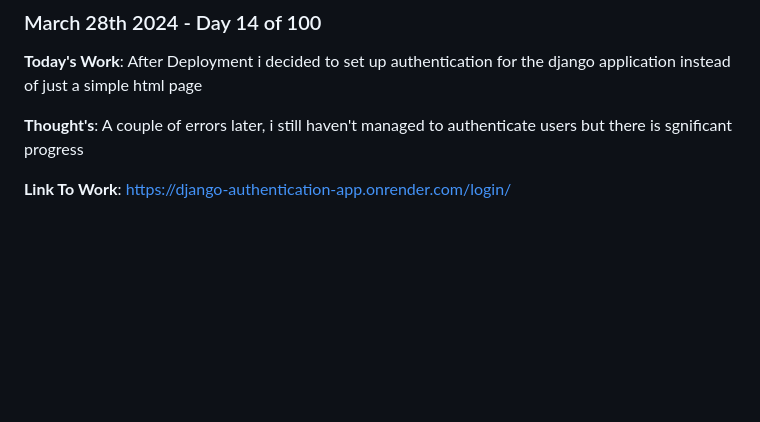
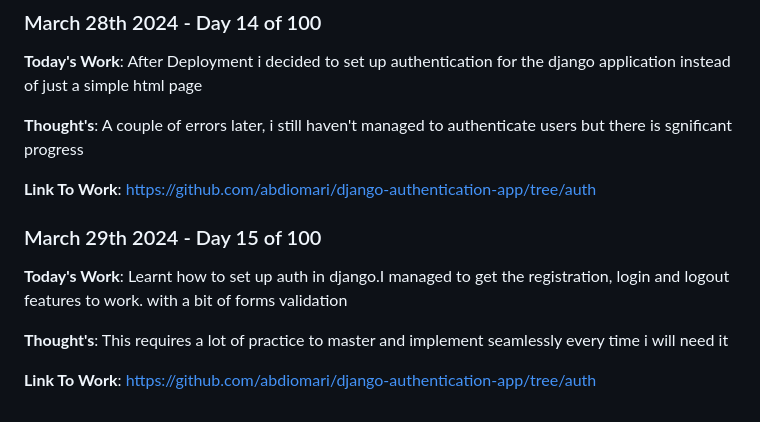
Before and after one commit to abdiomari/100DaysOfCode, a Markdown page: log.md, the part around the change. Drawn GitHub-style; blank space fills up the shorter version.

Commit message:
Update for Day-15

```diff
--- a/log.md
+++ b/log.md
@@ -122,4 +122,12 @@ that can be used to create some useful security and automation tools.
 
 **Thought's**: A couple of errors later, i still haven't managed to authenticate users but there is sgnificant progress
 
-**Link To Work**: https://django-authentication-app.onrender.com/login/
+**Link To Work**: https://github.com/abdiomari/django-authentication-app/tree/auth
+
+### March 29th 2024 - Day 15 of 100
+
+**Today's Work**: Learnt how to set up auth in django.I managed to get the registration, login and logout features to work. with a bit of forms validation
+
+**Thought's**: This requires a lot of practice to master and implement seamlessly every time i will need it
+
+**Link To Work**: https://github.com/abdiomari/django-authentication-app/tree/auth
```
